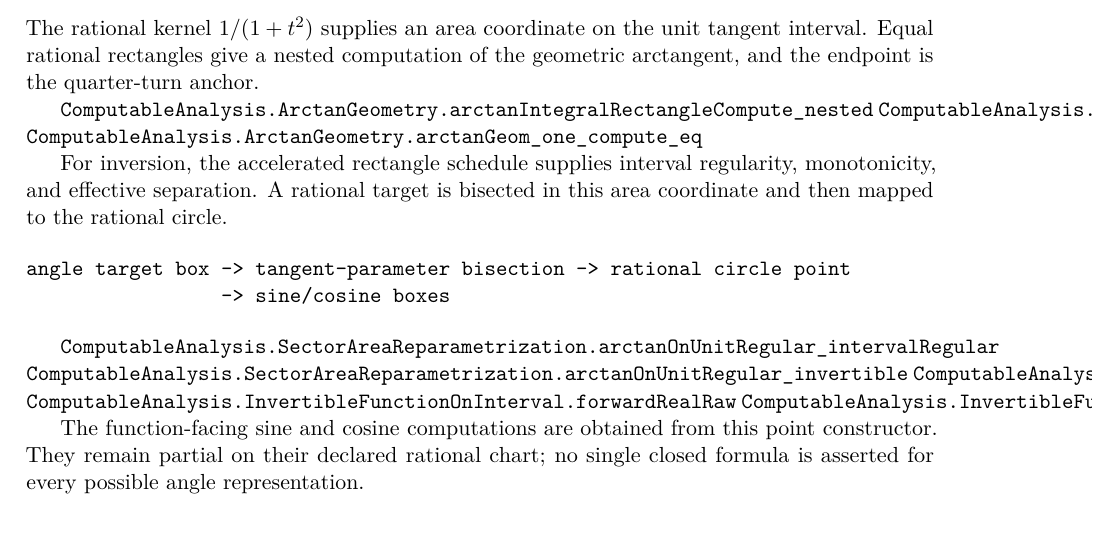
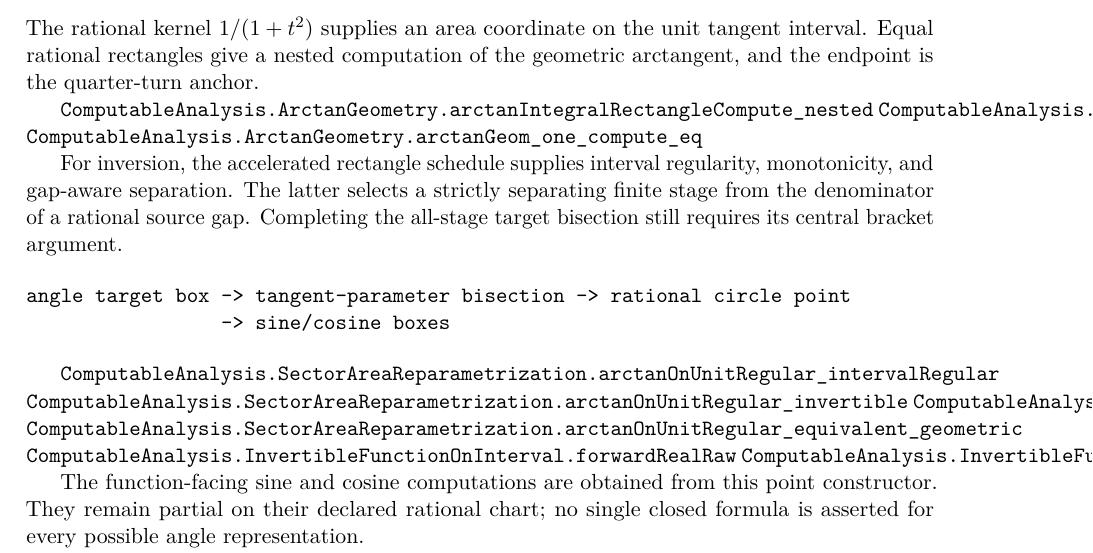
Before and after one commit to liuyao12/computable-analysis, a LaTeX thesis (blueprint/src/web.tex, which reads blueprint/src/02-rational-circle-trigonometry.tex): part of page 33 of 45, cut so that both start at the same text. Compiled offline with pdfLaTeX.

Commit message:
feat: expose gap-aware arctangent separation

```diff
--- a/blueprint/src/02-rational-circle-trigonometry.tex
+++ b/blueprint/src/02-rational-circle-trigonometry.tex
@@ -100,8 +100,10 @@ geometric arctangent, and the endpoint is the quarter-turn anchor.
 \leanok
 
 For inversion, the accelerated rectangle schedule supplies interval
-regularity, monotonicity, and effective separation.  A rational target is
-bisected in this area coordinate and then mapped to the rational circle.
+regularity, monotonicity, and gap-aware separation.  The latter selects a
+strictly separating finite stage from the denominator of a rational source
+gap.  Completing the all-stage target bisection still requires its central
+bracket argument.
 
 \begin{verbatim}
 angle target box -> tangent-parameter bisection -> rational circle point
@@ -110,6 +112,7 @@ angle target box -> tangent-parameter bisection -> rational circle point
 
 \lean{ComputableAnalysis.SectorAreaReparametrization.arctanOnUnitRegular_intervalRegular}
 \lean{ComputableAnalysis.SectorAreaReparametrization.arctanOnUnitRegular_invertible}
+\lean{ComputableAnalysis.SectorAreaReparametrization.arctanOnUnitRegular_gapAwareInvertible}
 \lean{ComputableAnalysis.SectorAreaReparametrization.arctanOnUnitRegular_equivalent_geometric}
 \lean{ComputableAnalysis.InvertibleFunctionOnInterval.forwardRealRaw}
 \lean{ComputableAnalysis.InvertibleFunctionOnInterval.source_equiv_of_forward_equiv}
```
Also changed, not shown: FORMALIZATION_GUIDE.md (+3 -1 lines), 2 other files.
